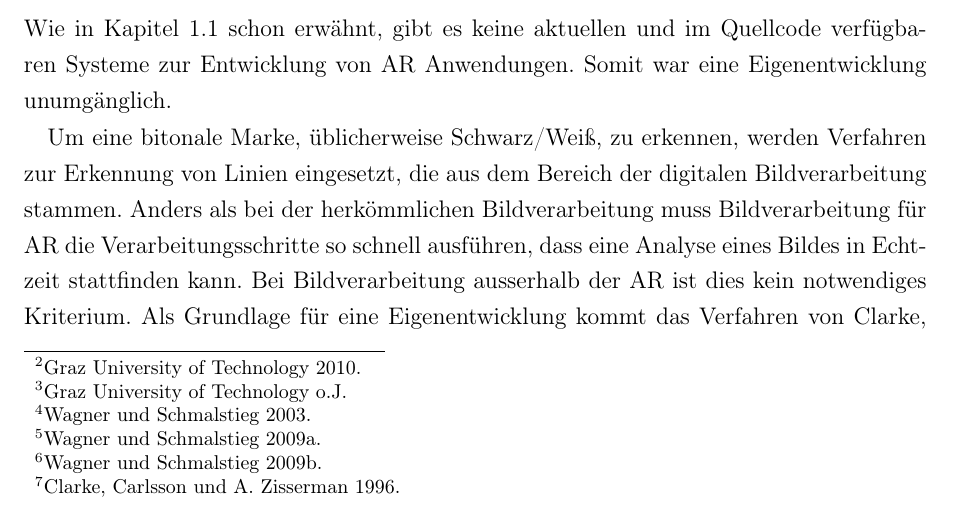
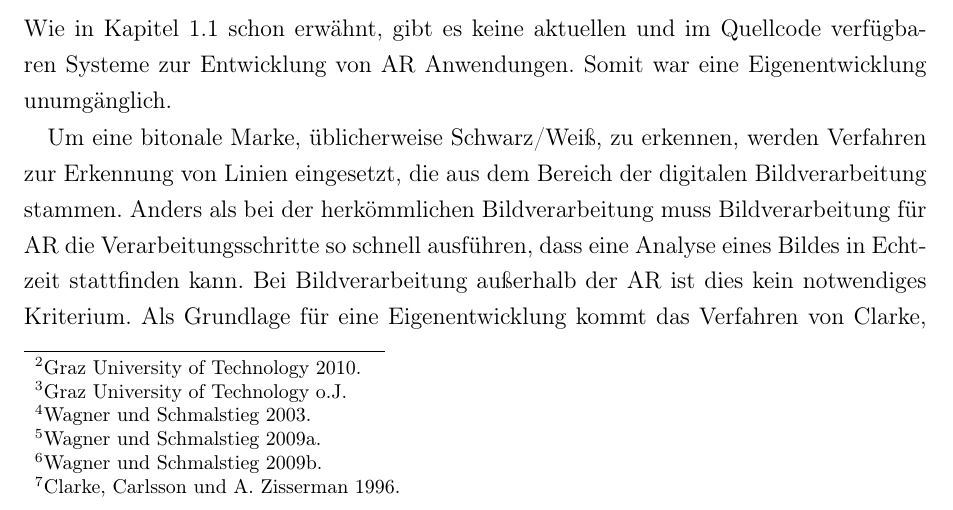
Before and after one commit to mkalmes/diplomarbeit, a LaTeX book (main.tex, which reads chapters/problemstellung.tex): part of page 8 of 48, cut so that both start at the same text. Compiled offline with pdfLaTeX.

Commit message:
Rechtschreibung
Zeilenumbruch bei max. 120 Zeichen eingefügt.

```diff
--- a/chapters/problemstellung.tex
+++ b/chapters/problemstellung.tex
@@ -6,7 +6,12 @@
 
 Wie in Kapitel \ref{sec:forschungsstand} schon erwähnt, gibt es keine aktuellen und im Quellcode verfügbaren Systeme zur Entwicklung von \gls{AR} Anwendungen. Somit war eine Eigenentwicklung unumgänglich.
 
-Um eine bitonale Marke, üblicherweise Schwarz/Weiß, zu erkennen, werden Verfahren zur Erkennung von Linien eingesetzt, die aus dem Bereich der digitalen Bildverarbeitung stammen. Anders als bei der herkömmlichen Bildverarbeitung muss Bildverarbeitung für \gls{AR} die Verarbeitungsschritte so schnell ausführen, dass eine Analyse eines Bildes in Echtzeit stattfinden kann. Bei Bildverarbeitung ausserhalb der \gls{AR} ist dies kein notwendiges Kriterium. Als Grundlage für eine Eigenentwicklung kommt das Verfahren von \citeauthor{clarke96}\footcite{clarke96} zum Einsatz, dass in Kapitel \ref{sub:verfahren_nach_hirzer} vorgestellt wird.
+Um eine bitonale Marke, üblicherweise Schwarz/Weiß, zu erkennen, werden Verfahren zur Erkennung von Linien eingesetzt,
+ die aus dem Bereich der digitalen Bildverarbeitung stammen. Anders als bei der herkömmlichen Bildverarbeitung muss
+ Bildverarbeitung für \gls{AR} die Verarbeitungsschritte so schnell ausführen, dass eine Analyse eines Bildes in
+ Echtzeit stattfinden kann. Bei Bildverarbeitung außerhalb der \gls{AR} ist dies kein notwendiges Kriterium. Als
+ Grundlage für eine Eigenentwicklung kommt das Verfahren von \citeauthor{clarke96}\footcite{clarke96} zum Einsatz,
+ dass in Kapitel \ref{sub:verfahren_nach_hirzer} vorgestellt wird.
 
 Der Bezug von Bildern über den Kamerasensor eines Smartphones muss so schnell wie möglich erfolgen um für die Weiterverarbeitung verwendet werden zu können. Bei Smartphones werden in aller Regel Kamerasensoren aus dem Verbraucherbereich verwendet. Diese Kamerasysteme liefern nicht die Performanz wie professionelle Kameras. Daraus bedingt müssen die zur Verfügung stehenden Mittel so gut es geht ausgenutzt werden. Beim Bezug der Bilder ist darauf zu achten, dass die Geschwindigkeit bei Bildtypenkonvertierungen nicht darunter leidet.
 
```
